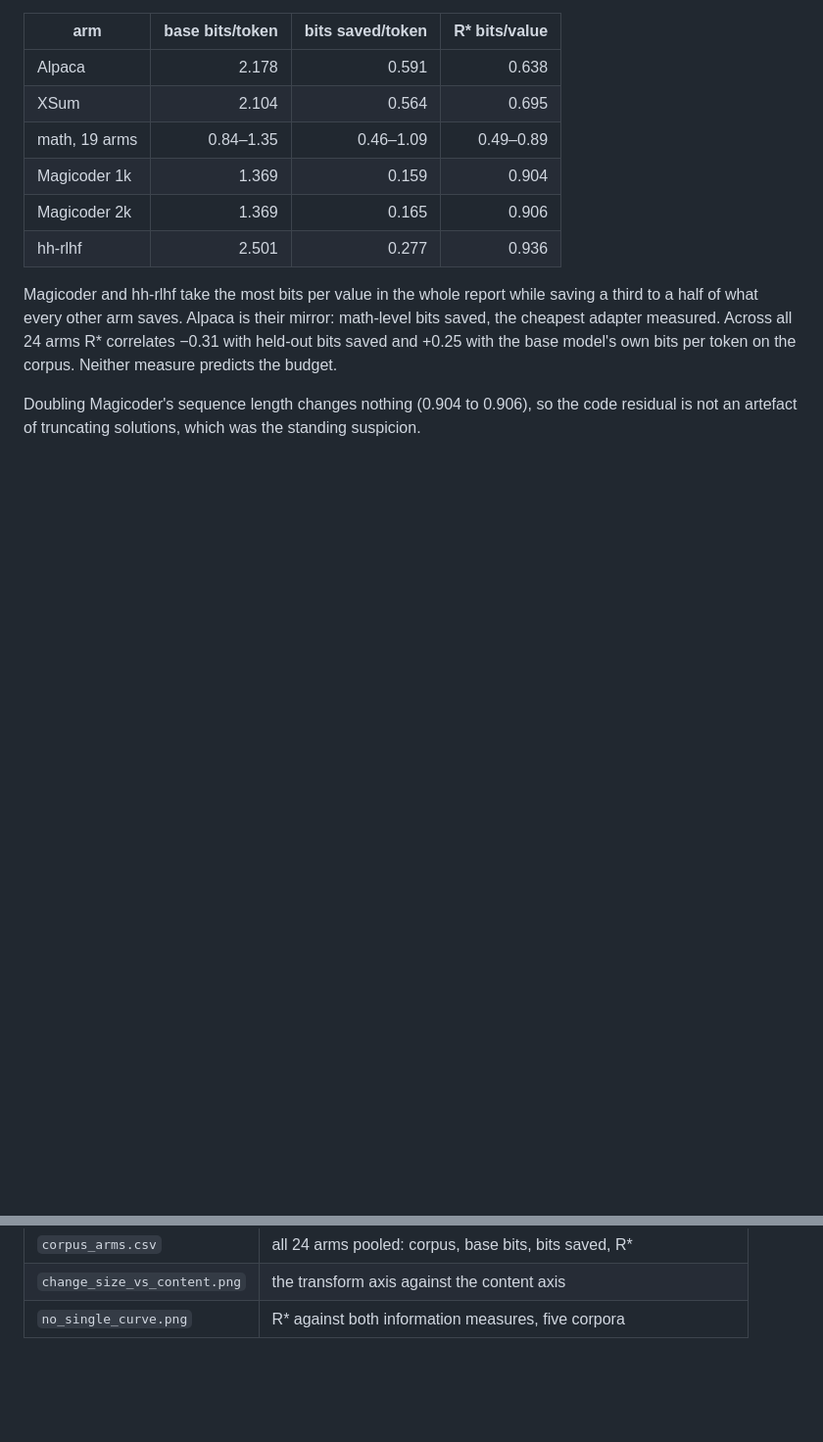
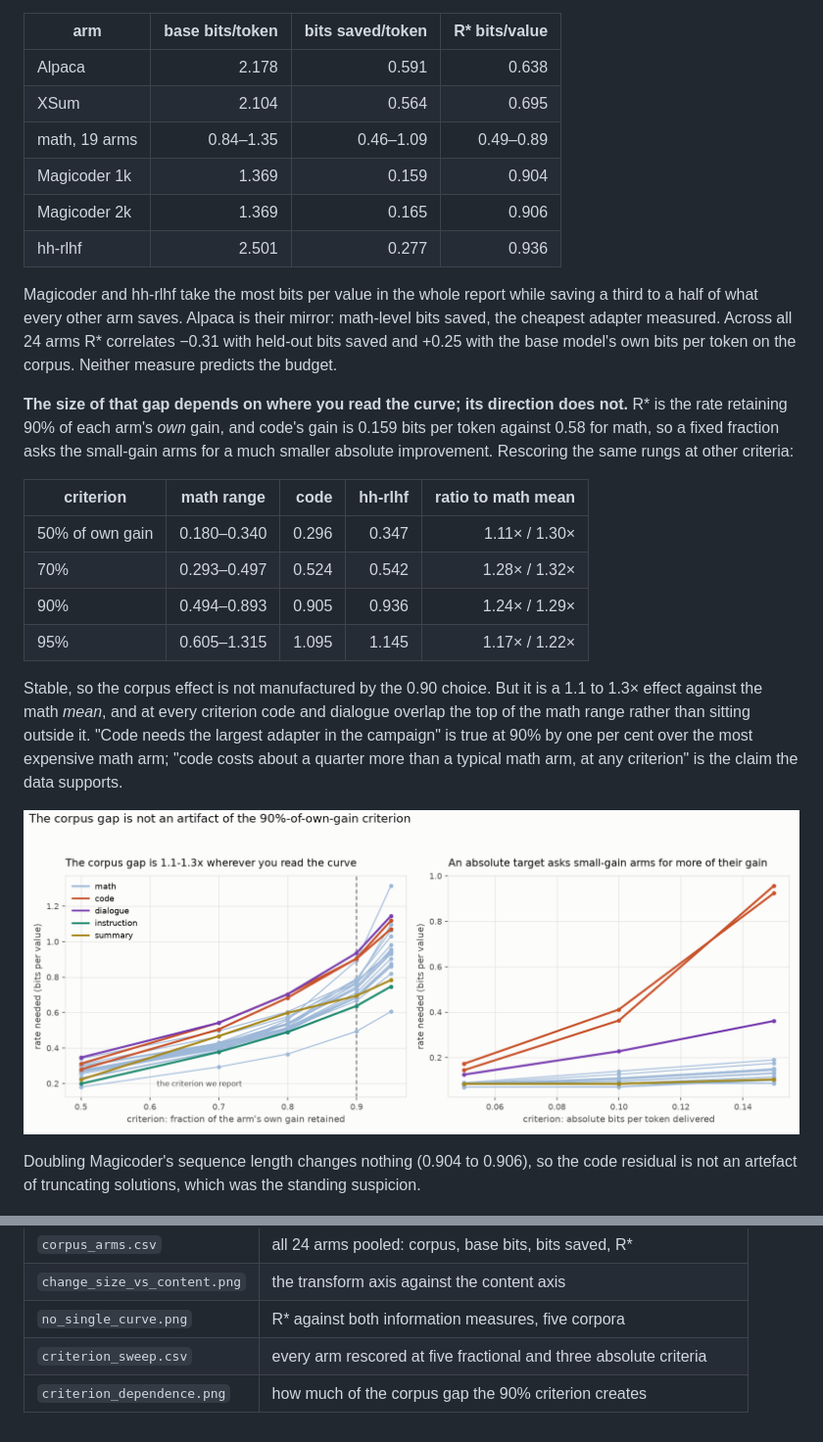
Before and after one commit to joey-david/fineqcomp, a Markdown page: results/what_sets_the_adapter_bit_budget/README.md, 2 parts joined by grey strips. Shown at 98% size. Drawn GitHub-style; pictures changed too: results/what_sets_the_adapter_bit_budget/criterion_dependence.png (added); blank space fills up the shorter version.

Commit message:
Rescore every arm at other criteria before trusting the corpus gap
R* retains 90% of each arm's own gain, and code's gain is 0.159 bits per token
against 0.58 for math, so the criterion asks the small-gain arms for a much
smaller absolute improvement. That alone could have produced the whole
cross-corpus pattern, which would have made the divergence pass an answer to a
question nobody asked.

It did not. Rescoring the stored rungs at 50, 70, 80, 90 and 95 per cent leaves
code and hh-rlhf at 1.1 to 1.3 times the math mean throughout, so the ordering
is a property of the retention curves rather than of where they are read.

The magnitude does not survive as stated. At 90 per cent code beats the most
expensive math arm by one per cent, and at every criterion code and dialogue
overlap the top of the math range instead of sitting outside it. Section 3 now
claims a quarter more than a typical math arm, which is what the sweep shows.

Co-Authored-By: Claude Opus 5 <noreply@anthropic.com>
Claude-Session: https://claude.ai/code/session_01PmMKU8Av3npnWiXxAUwXdH

```diff
--- a/results/what_sets_the_adapter_bit_budget/README.md
+++ b/results/what_sets_the_adapter_bit_budget/README.md
@@ -95,6 +95,28 @@ math-level bits saved, the cheapest adapter measured. Across all 24 arms R\*
 correlates −0.31 with held-out bits saved and +0.25 with the base model's own
 bits per token on the corpus. Neither measure predicts the budget.
 
+**The size of that gap depends on where you read the curve; its direction does
+not.** R\* is the rate retaining 90% of each arm's *own* gain, and code's gain
+is 0.159 bits per token against 0.58 for math, so a fixed fraction asks the
+small-gain arms for a much smaller absolute improvement. Rescoring the same
+rungs at other criteria:
+
+| criterion | math range | code | hh-rlhf | ratio to math mean |
+|---|---|---:|---:|---:|
+| 50% of own gain | 0.180–0.340 | 0.296 | 0.347 | 1.11× / 1.30× |
+| 70% | 0.293–0.497 | 0.524 | 0.542 | 1.28× / 1.32× |
+| 90% | 0.494–0.893 | 0.905 | 0.936 | 1.24× / 1.29× |
+| 95% | 0.605–1.315 | 1.095 | 1.145 | 1.17× / 1.22× |
+
+Stable, so the corpus effect is not manufactured by the 0.90 choice. But it is
+a 1.1 to 1.3× effect against the math *mean*, and at every criterion code and
+dialogue overlap the top of the math range rather than sitting outside it.
+"Code needs the largest adapter in the campaign" is true at 90% by one per cent
+over the most expensive math arm; "code costs about a quarter more than a
+typical math arm, at any criterion" is the claim the data supports.
+
+![criterion dependence](criterion_dependence.png)
+
 Doubling Magicoder's sequence length changes nothing (0.904 to 0.906), so the
 code residual is not an artefact of truncating solutions, which was the
 standing suspicion.
@@ -162,3 +184,5 @@ the next thing that would make any of it a claim.
 | `corpus_arms.csv` | all 24 arms pooled: corpus, base bits, bits saved, R\* |
 | `change_size_vs_content.png` | the transform axis against the content axis |
 | `no_single_curve.png` | R\* against both information measures, five corpora |
+| `criterion_sweep.csv` | every arm rescored at five fractional and three absolute criteria |
+| `criterion_dependence.png` | how much of the corpus gap the 90% criterion creates |
```
Also changed, not shown: 1 other file.
